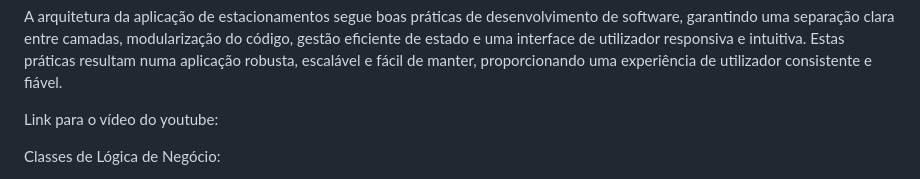
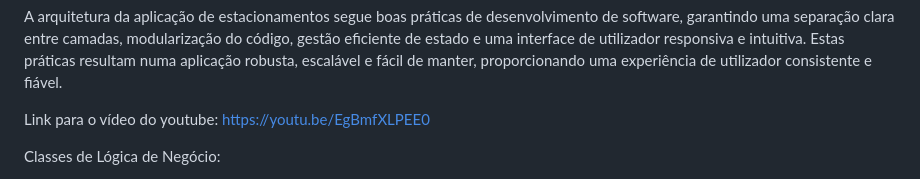
Before and after one commit to Tomfibacarrico03/app_estacionamento_22104735_22107603, a Markdown page: README.md, the part around the change. GitHub-like rendering.

```diff
--- a/README.md
+++ b/README.md
@@ -91,9 +91,7 @@ A arquitetura da aplicação de estacionamentos segue boas práticas de desenvol
 
 
 Link para o vídeo do youtube:
-
-
-
+https://youtu.be/EgBmfXLPEE0
 
 
 Classes de Lógica de Negócio:
```
